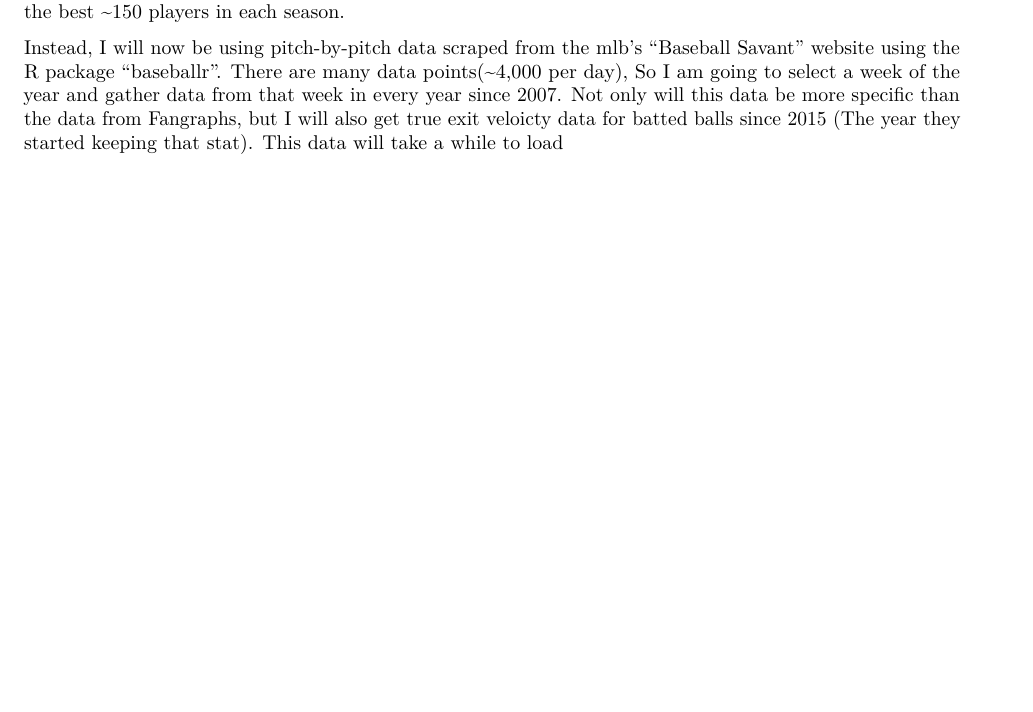
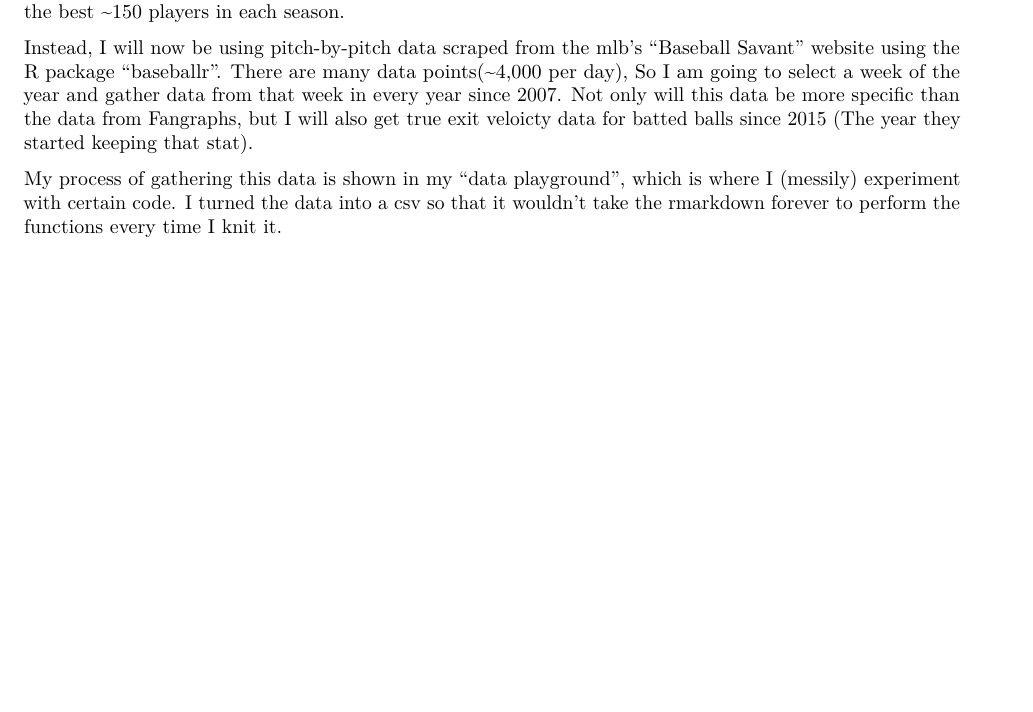
Before and after one commit to MikeCalabro/MLB-strikeouts-2020, an R Markdown document (useful_charts.Rmd): part of page 10 of 10, cut so that both start at the same text. Rendered offline with R 4.5, knitr and Pandoc, then LaTeX, with nearby package versions; some code elsewhere in the file could not run offline.

Commit message:
data update

```diff
--- a/useful_charts.Rmd
+++ b/useful_charts.Rmd
@@ -239,4 +239,6 @@ As you can see from the regression, an increase in 1 extra base hit leads to an
 
 Now I am going to download some new data that was not in my "journey to insight", but which will provide clearer information for the advanced data that I attempted to visualize in that document. In my "journey to insight", I downloaded data from a "Leaderboard" page on Fangraphs.com, which compiled season stats for the best ~150 players in each season.
 
-Instead, I will now be using pitch-by-pitch data scraped from the mlb's "Baseball Savant" website using the R package "baseballr". There are many data points(~4,000 per day), So I am going to select a week of the year and gather data from that week in every year since 2007. Not only will this data be more specific than the data from Fangraphs, but I will also get true exit veloicty data for batted balls since 2015 (The year they started keeping that stat). This data will take a while to load
+Instead, I will now be using pitch-by-pitch data scraped from the mlb's "Baseball Savant" website using the R package "baseballr". There are many data points(~4,000 per day), So I am going to select a week of the year and gather data from that week in every year since 2007. Not only will this data be more specific than the data from Fangraphs, but I will also get true exit veloicty data for batted balls since 2015 (The year they started keeping that stat).
+
+My process of gathering this data is shown in my "data playground", which is where I (messily) experiment with certain code. I turned the data into a csv so that it wouldn't take the rmarkdown forever to perform the functions every time I knit it.
```
